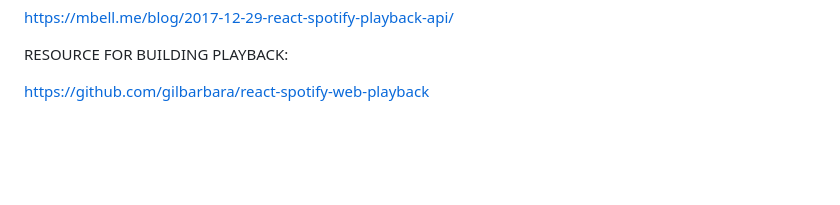
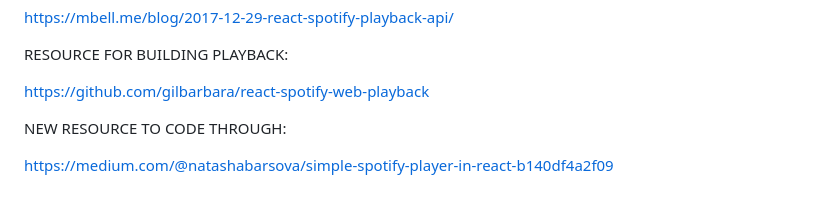
Before and after one commit to drakewilcox/point-never, a Markdown page: WorkAndResources.md, the part around the change. GitHub-like rendering; blank space fills up the shorter version.

```diff
--- a/WorkAndResources.md
+++ b/WorkAndResources.md
@@ -33,3 +33,7 @@ https://mbell.me/blog/2017-12-29-react-spotify-playback-api/
 RESOURCE FOR BUILDING PLAYBACK:
 
 https://github.com/gilbarbara/react-spotify-web-playback
+
+NEW RESOURCE TO CODE THROUGH:
+
+https://medium.com/@natashabarsova/simple-spotify-player-in-react-b140df4a2f09
```
Also changed, not shown: README.md (+7 -0 lines), PointNeverDiagram.png (added).
